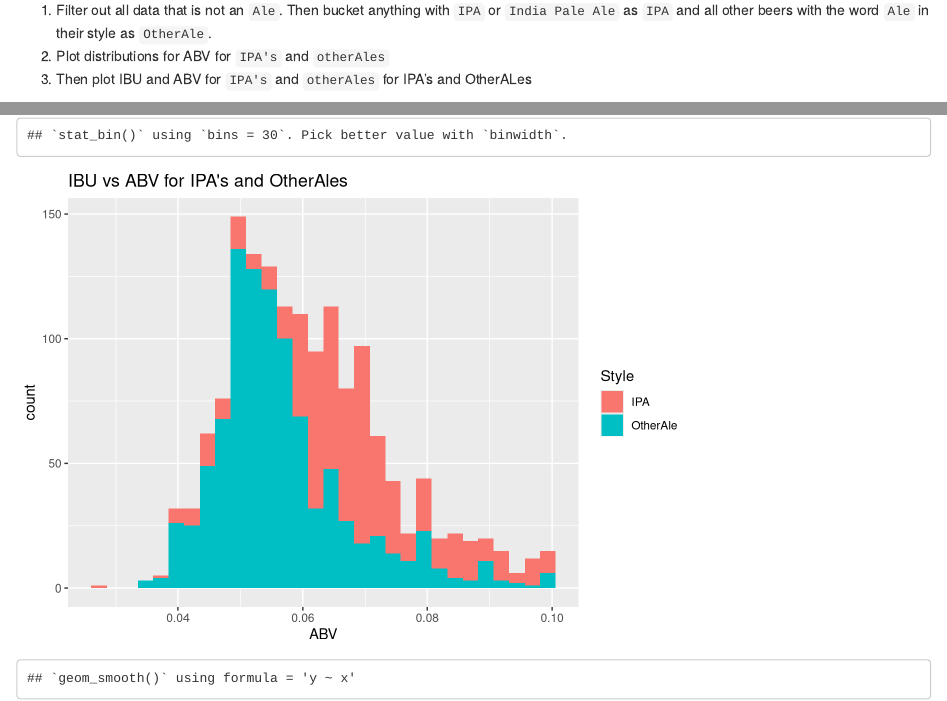
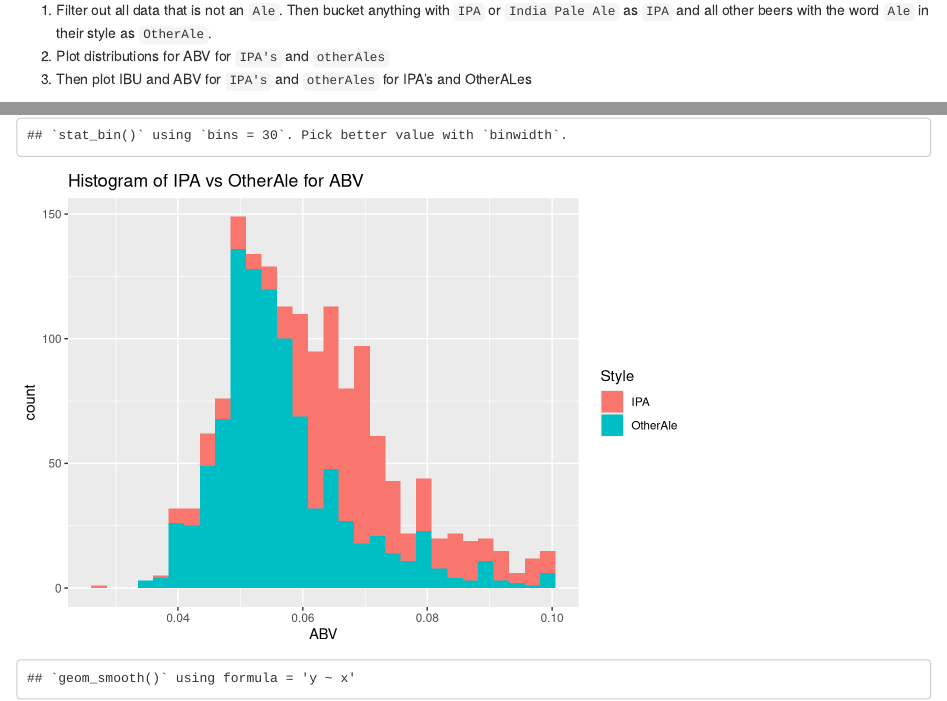
Before and after one commit to RiccoFerraro/dds_case_study_1, an R Markdown document (brews_EDA.Rmd): the page in a window 1100 px wide, from 430 px down, and a second part further down, joined at a grey line. Rendered offline with R 4.5, knitr and Pandoc, with nearby package versions; some code elsewhere in the file could not run offline.

````diff
--- a/brews_EDA.Rmd
+++ b/brews_EDA.Rmd
@@ -273,8 +274,8 @@
 bdat.IPA.Vs.Ales = bdat.imputed.IBU.clean %>% mutate(Style = if_else(str_detect(Style, "India Pale Ale|IPA"), "IPA", if_else(str_detect(Style, "Ale"),"OtherAle", Style))) %>% filter(Style == "IPA" | Style == "OtherAle") %>% mutate(Style = as.factor(Style))
 head(bdat.IPA.Vs.Ales)
 
-bdat.IPA.Vs.Ales %>% ggplot(aes(x=ABV, fill= Style)) + geom_histogram() + ggtitle("IBU vs ABV for IPA's and OtherAles")
-bdat.IPA.Vs.Ales %>% ggplot(aes(x=ABV, y=IBU.clean, colour= Style)) + geom_point() + geom_smooth(method="lm") + ggtitle("Histogram of IPA vs OtherAle for ABV")
+bdat.IPA.Vs.Ales %>% ggplot(aes(x=ABV, fill= Style)) + geom_histogram() + ggtitle("Histogram of IPA vs OtherAle for ABV")
+bdat.IPA.Vs.Ales %>% ggplot(aes(x=ABV, y=IBU.clean, colour= Style)) + geom_point() + geom_smooth(method="lm") + ggtitle("IBU vs ABV for IPA's and OtherAles")
 
 summary(bdat.imputed.IBU.clean$Style)
 ```
````
Also changed, not shown: Dataset/Beers.csv (renamed from Beers.csv), Dataset/Breweries.csv (renamed from Breweries.csv), brews_EDA.Rmd (3 more changed lines), 2 other files.
